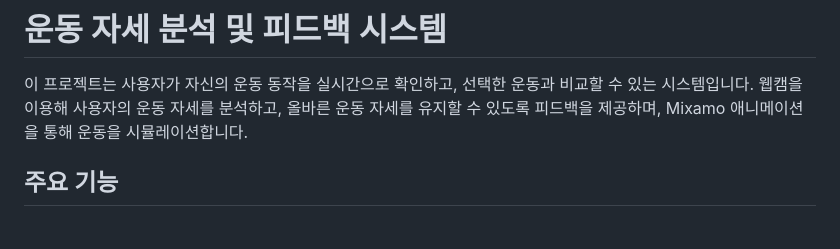
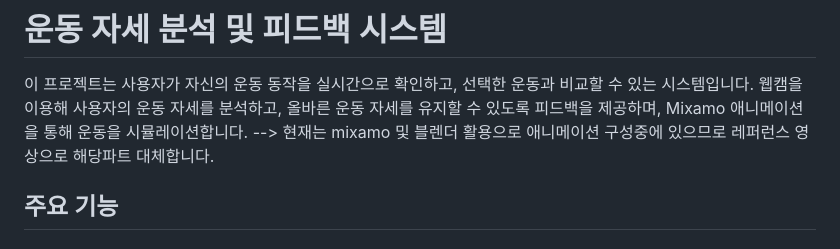
Before and after one commit to zion0117/my-project, a Markdown page: README.md, the part around the change. Rendered like a GitHub page.

```diff
--- a/README.md
+++ b/README.md
@@ -1,6 +1,7 @@
 # 운동 자세 분석 및 피드백 시스템
 
 이 프로젝트는 사용자가 자신의 운동 동작을 실시간으로 확인하고, 선택한 운동과 비교할 수 있는 시스템입니다. 웹캠을 이용해 사용자의 운동 자세를 분석하고, 올바른 운동 자세를 유지할 수 있도록 피드백을 제공하며, Mixamo 애니메이션을 통해 운동을 시뮬레이션합니다.
+--> 현재는 mixamo 및 블렌더 활용으로 애니메이션 구성중에 있으므로 레퍼런스 영상으로 해당파트 대체합니다.
 
 ## 주요 기능
 
```
